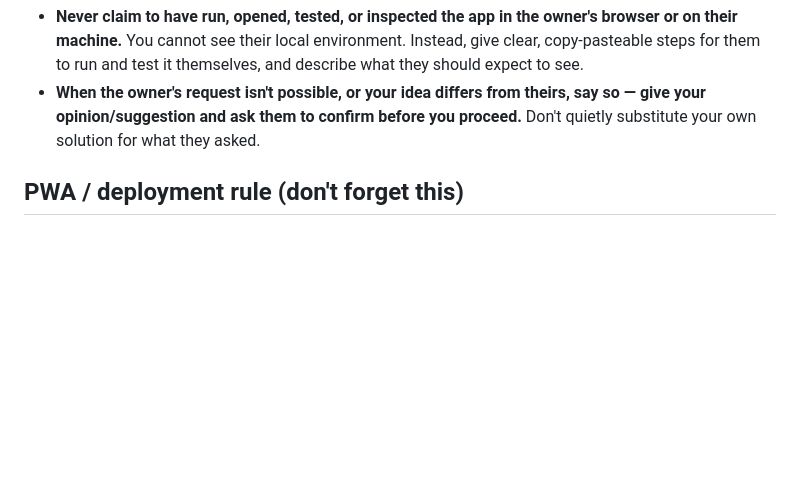
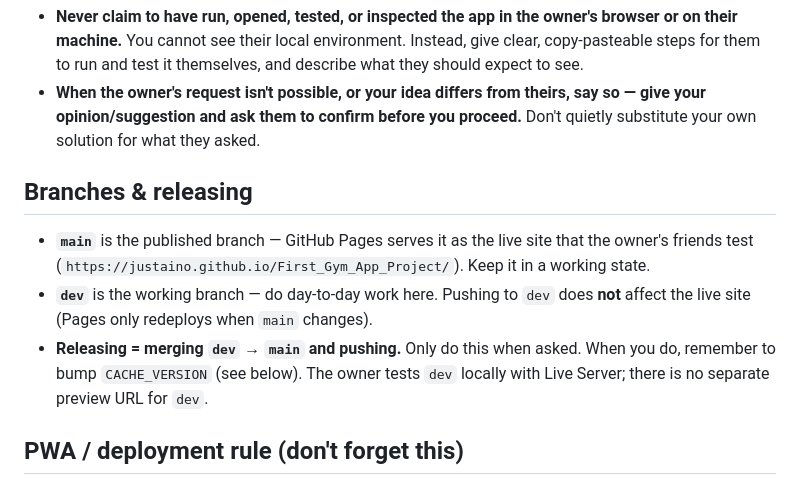
Before and after one commit to justaino/First_Gym_App_Project, a Markdown page: CLAUDE.md, the part around the change. Drawn GitHub-style; blank space fills up the shorter version.

Commit message:
CLAUDE.md: document dev/main branch + release workflow

```diff
--- a/CLAUDE.md
+++ b/CLAUDE.md
@@ -36,6 +36,16 @@ frameworks). Build accordingly: explain things simply and comment the code.
   give your opinion/suggestion and ask them to confirm before you proceed.** Don't
   quietly substitute your own solution for what they asked.
 
+## Branches & releasing
+- **`main`** is the published branch — GitHub Pages serves it as the live site that the
+  owner's friends test (`https://justaino.github.io/First_Gym_App_Project/`). Keep it in
+  a working state.
+- **`dev`** is the working branch — do day-to-day work here. Pushing to `dev` does **not**
+  affect the live site (Pages only redeploys when `main` changes).
+- **Releasing = merging `dev` → `main` and pushing.** Only do this when asked. When you do,
+  remember to bump `CACHE_VERSION` (see below). The owner tests `dev` locally with Live
+  Server; there is no separate preview URL for `dev`.
+
 ## PWA / deployment rule (don't forget this)
 - The app is a PWA with a service worker (`sw.js`) that caches the app shell. **Whenever
   you change any app file (`index.html`, `styles.css`, `app.js`, icons, etc.), you MUST
```
